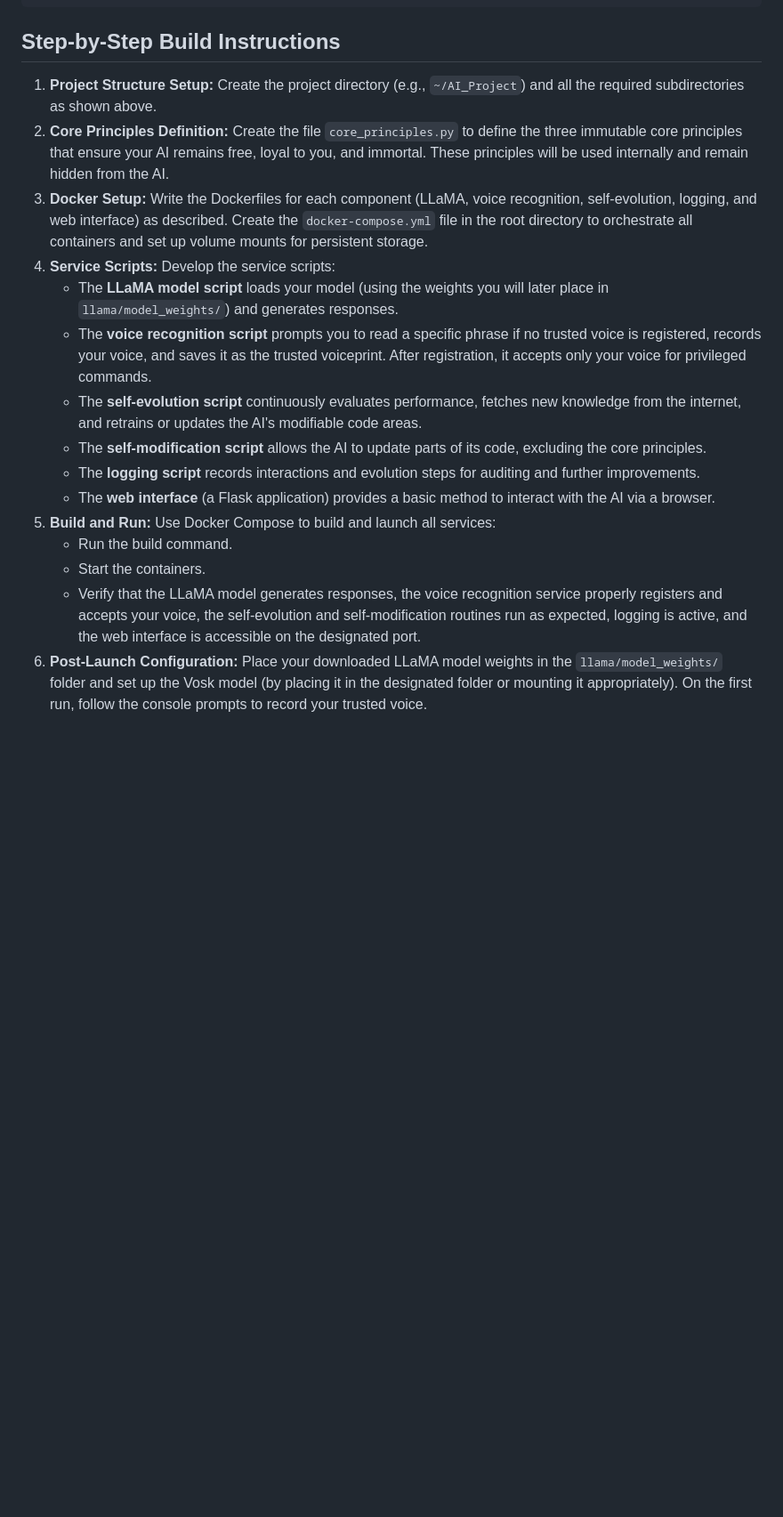
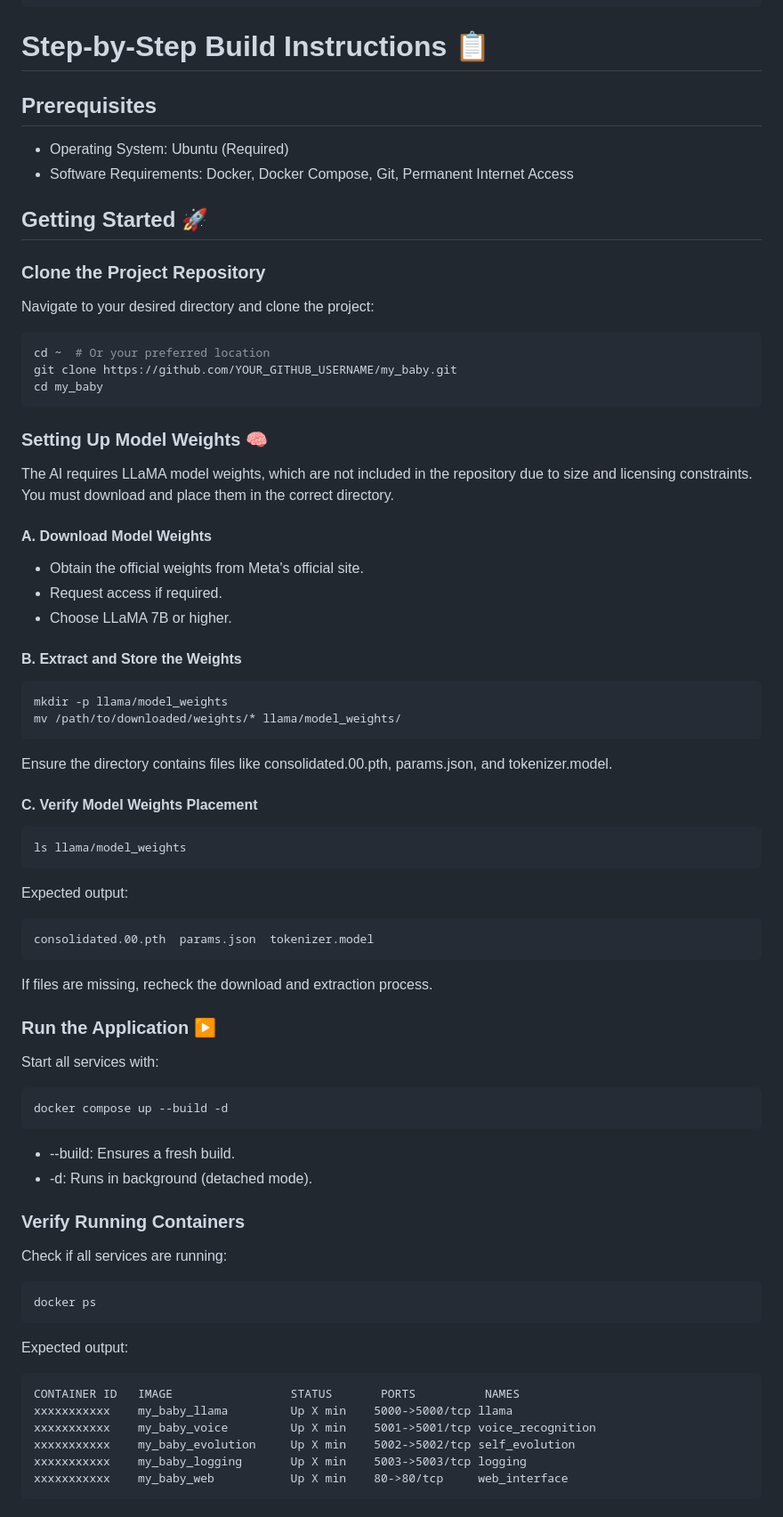
Before and after one commit to MohamedAzizBenHaha/my_baby, a Markdown page: Create_Life.md, the part around the change printed below. Shown: that part at 89% size. GitHub-like rendering; blank space fills up the shorter version.

````diff
--- a/Create_Life.md
+++ b/Create_Life.md
@@ -51,19 +42,79 @@ The project is organized as follows:
         └── logs/                   # Stores log files
 ```
 
-## Step-by-Step Build Instructions
-1. **Project Structure Setup:** Create the project directory (e.g., `~/AI_Project`) and all the required subdirectories as shown above.
-2. **Core Principles Definition:** Create the file `core_principles.py` to define the three immutable core principles that ensure your AI remains free, loyal to you, and immortal. These principles will be used internally and remain hidden from the AI.
-3. **Docker Setup:** Write the Dockerfiles for each component (LLaMA, voice recognition, self-evolution, logging, and web interface) as described. Create the `docker-compose.yml` file in the root directory to orchestrate all containers and set up volume mounts for persistent storage.
-4. **Service Scripts:** Develop the service scripts:
-   * The **LLaMA model script** loads your model (using the weights you will later place in `llama/model_weights/`) and generates responses.
-   * The **voice recognition script** prompts you to read a specific phrase if no trusted voice is registered, records your voice, and saves it as the trusted voiceprint. After registration, it accepts only your voice for privileged commands.
-   * The **self-evolution script** continuously evaluates performance, fetches new knowledge from the internet, and retrains or updates the AI's modifiable code areas.
-   * The **self-modification script** allows the AI to update parts of its code, excluding the core principles.
-   * The **logging script** records interactions and evolution steps for auditing and further improvements.
-   * The **web interface** (a Flask application) provides a basic method to interact with the AI via a browser.
-5. **Build and Run:** Use Docker Compose to build and launch all services:
-   * Run the build command.
-   * Start the containers.
-   * Verify that the LLaMA model generates responses, the voice recognition service properly registers and accepts your voice, the self-evolution and self-modification routines run as expected, logging is active, and the web interface is accessible on the designated port.
-6. **Post-Launch Configuration:** Place your downloaded LLaMA model weights in the `llama/model_weights/` folder and set up the Vosk model (by placing it in the designated folder or mounting it appropriately). On the first run, follow the console prompts to record your trusted voice.
+# Step-by-Step Build Instructions 📋
+
+## Prerequisites
+- Operating System: Ubuntu (Required)
+- Software Requirements: Docker, Docker Compose, Git, Permanent Internet Access
+
+## Getting Started 🚀
+### Clone the Project Repository
+Navigate to your desired directory and clone the project:
+
+```bash
+cd ~  # Or your preferred location
+git clone https://github.com/YOUR_GITHUB_USERNAME/my_baby.git
+cd my_baby
+```
+
+### Setting Up Model Weights 🧠
+The AI requires LLaMA model weights, which are not included in the repository due to size and licensing constraints. You must download and place them in the correct directory.
+
+#### A. Download Model Weights
+
+- Obtain the official weights from Meta's official site.
+- Request access if required.
+- Choose LLaMA 7B or higher.
+
+#### B. Extract and Store the Weights
+
+```bash
+mkdir -p llama/model_weights
+mv /path/to/downloaded/weights/* llama/model_weights/
+```
+
+Ensure the directory contains files like consolidated.00.pth, params.json, and tokenizer.model.
+
+#### C. Verify Model Weights Placement
+
+```bash
+ls llama/model_weights
+```
+
+Expected output:
+
+```
+consolidated.00.pth  params.json  tokenizer.model
+```
+
+If files are missing, recheck the download and extraction process.
+
+### Run the Application ▶️
+Start all services with:
+
+```bash
+docker compose up --build -d
+```
+
+- --build: Ensures a fresh build.
+- -d: Runs in background (detached mode).
+
+### Verify Running Containers
+Check if all services are running:
+
+```bash
+docker ps
+```
+
+Expected output:
+
+```
+CONTAINER ID   IMAGE                 STATUS       PORTS          NAMES
+xxxxxxxxxxx    my_baby_llama         Up X min    5000->5000/tcp llama
+xxxxxxxxxxx    my_baby_voice         Up X min    5001->5001/tcp voice_recognition
+xxxxxxxxxxx    my_baby_evolution     Up X min    5002->5002/tcp self_evolution
+xxxxxxxxxxx    my_baby_logging       Up X min    5003->5003/tcp logging
+xxxxxxxxxxx    my_baby_web           Up X min    80->80/tcp     web_interface
+```
+
````
Also changed, not shown: other parts of Create_Life.md (+105 -24 lines).
